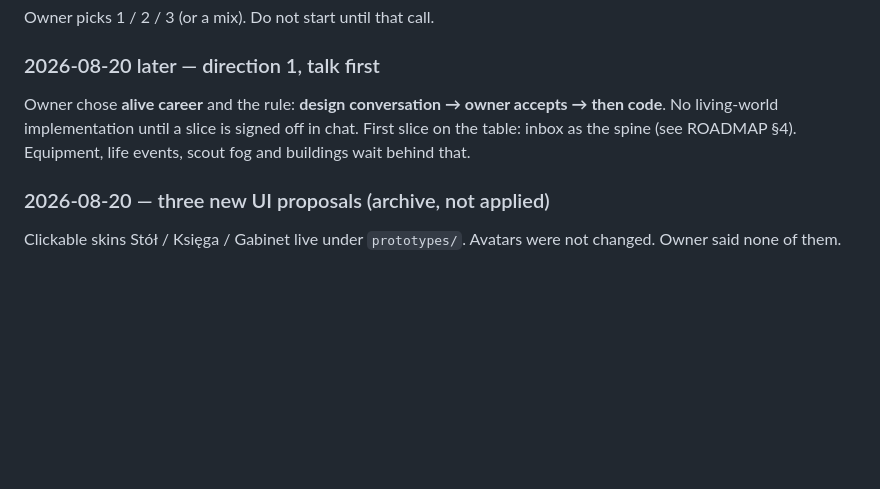
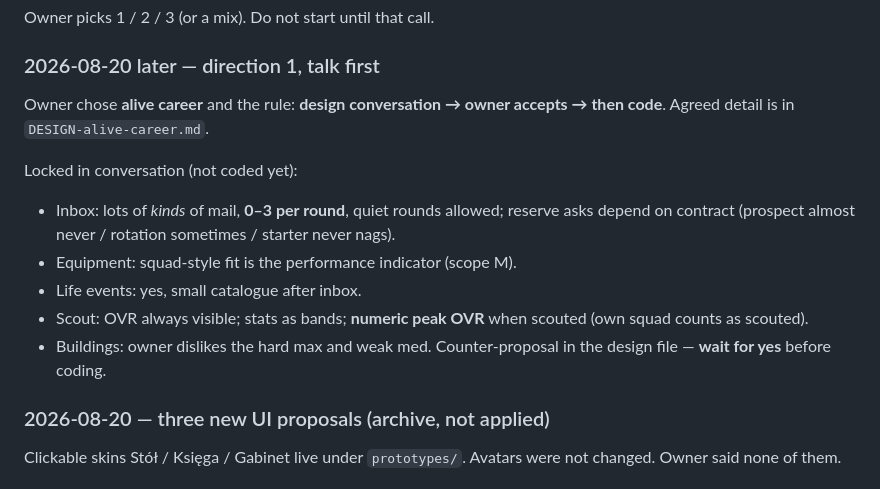
Before and after one commit to DatJikun/Ping-Pong-Manager, a Markdown page: HANDOFF.md, the part around the change. Rendered like a GitHub page; blank space fills up the shorter version.

```diff
--- a/HANDOFF.md
+++ b/HANDOFF.md
@@ -88,9 +88,18 @@ Owner picks 1 / 2 / 3 (or a mix). Do not start until that call.
 
 ### 2026-08-20 later — direction 1, talk first
 Owner chose **alive career** and the rule: **design conversation → owner accepts →
-then code**. No living-world implementation until a slice is signed off in chat.
-First slice on the table: inbox as the spine (see ROADMAP §4). Equipment, life
-events, scout fog and buildings wait behind that.
+then code**. Agreed detail is in `DESIGN-alive-career.md`.
+
+Locked in conversation (not coded yet):
+- Inbox: lots of *kinds* of mail, **0–3 per round**, quiet rounds allowed; reserve
+  asks depend on contract (prospect almost never / rotation sometimes / starter
+  never nags).
+- Equipment: squad-style fit is the performance indicator (scope M).
+- Life events: yes, small catalogue after inbox.
+- Scout: OVR always visible; stats as bands; **numeric peak OVR** when scouted
+  (own squad counts as scouted).
+- Buildings: owner dislikes the hard max and weak med. Counter-proposal in the
+  design file — **wait for yes** before coding.
 
 ### 2026-08-20 — three new UI proposals (archive, not applied)
 Clickable skins Stół / Księga / Gabinet live under `prototypes/`. Avatars were not
```
Also changed, not shown: DESIGN-alive-career.md (added, +84 -0 lines), DOCS.md (+1 -0 lines).
